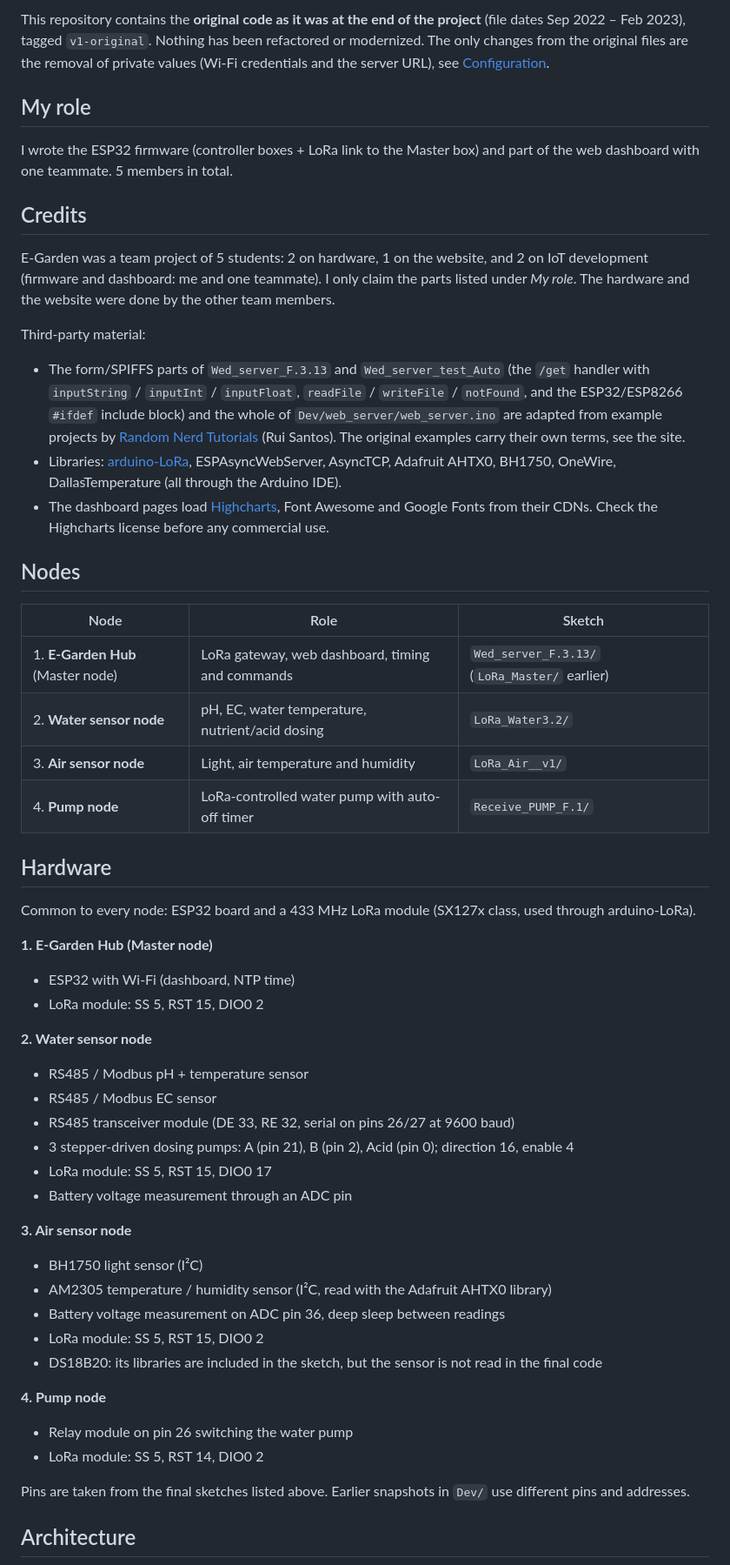
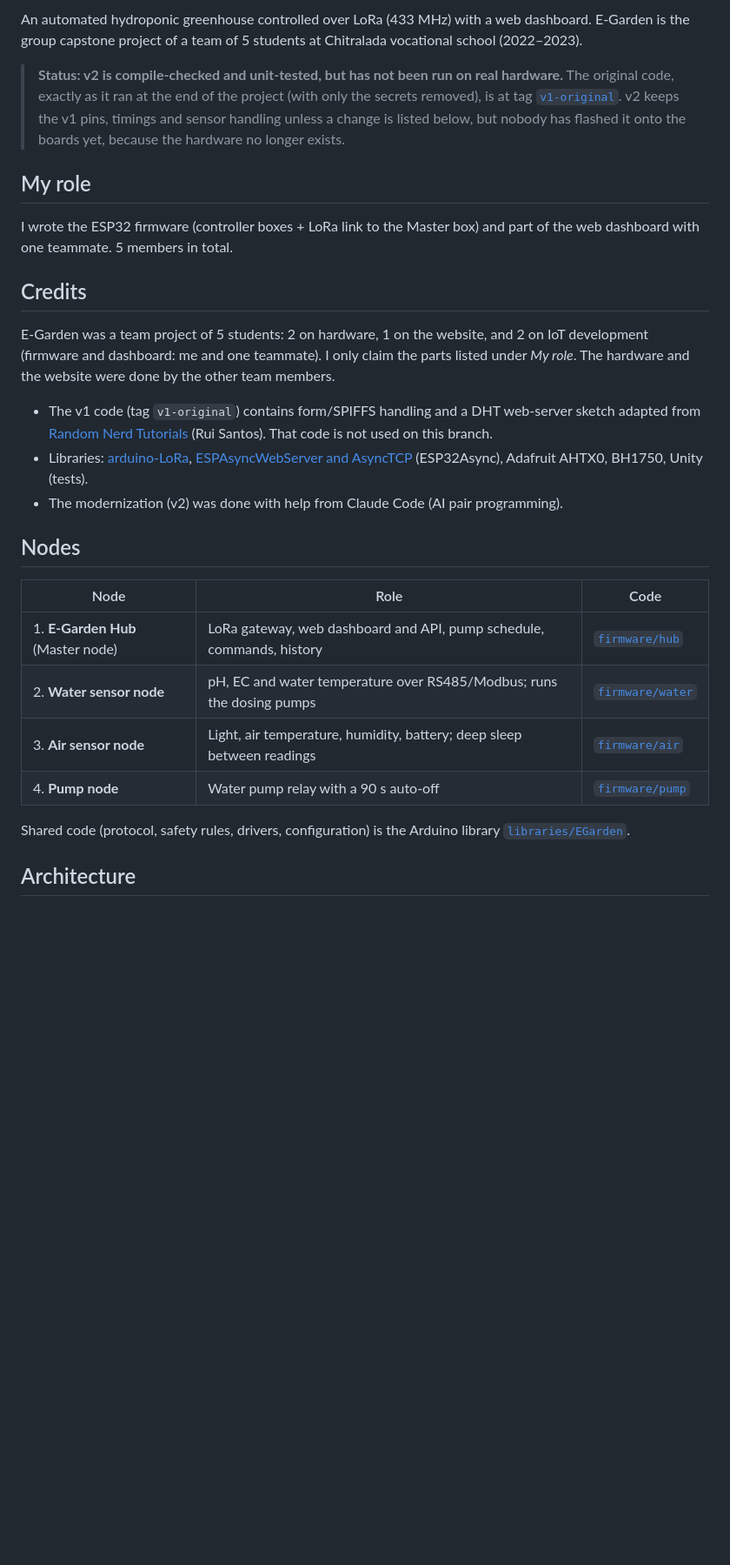
Before and after one commit to Putinun-te/E-Garden, a Markdown page: README.md, the part around one of its changes. Shown at 87% size. Rendered like a GitHub page; blank space fills up the shorter version.

```diff
--- a/README.md
+++ b/README.md
@@ -4,5 +4,8 @@ An automated hydroponic greenhouse controlled over LoRa (433 MHz) with a web das
 
-This repository contains the **original code as it was at the end of the project** (file dates Sep 2022 – Feb 2023), tagged `v1-original`. Nothing has been refactored or modernized. The only changes from the original files are the removal of private values (Wi-Fi credentials and the server URL), see [Configuration](#configuration).
+An automated hydroponic greenhouse controlled over LoRa (433 MHz) with a web dashboard. E-Garden is the group capstone project of a team of 5 students at Chitralada vocational school (2022–2023).
+
+> **Status: v2 is compile-checked and unit-tested, but has not been run on real hardware.**
+> The original code, exactly as it ran at the end of the project (with only the secrets removed), is at tag [`v1-original`](https://github.com/Putinun-te/E-Garden/tree/v1-original). v2 keeps the v1 pins, timings and sensor handling unless a change is listed below, but nobody has flashed it onto the boards yet, because the hardware no longer exists.
 
 ## My role
 
@@ -12,49 +15,20 @@ I wrote the ESP32 firmware (controller boxes + LoRa link to the Master box) and
 
 E-Garden was a team project of 5 students: 2 on hardware, 1 on the website, and 2 on IoT development (firmware and dashboard: me and one teammate). I only claim the parts listed under *My role*. The hardware and the website were done by the other team members.
 
-Third-party material:
-
-- The form/SPIFFS parts of `Wed_server_F.3.13` and `Wed_server_test_Auto` (the `/get` handler with `inputString` / `inputInt` / `inputFloat`, `readFile` / `writeFile` / `notFound`, and the ESP32/ESP8266 `#ifdef` include block) and the whole of `Dev/web_server/web_server.ino` are adapted from example projects by [Random Nerd Tutorials](https://randomnerdtutorials.com) (Rui Santos). The original examples carry their own terms, see the site.
-- Libraries: [arduino-LoRa](https://github.com/sandeepmistry/arduino-LoRa), ESPAsyncWebServer, AsyncTCP, Adafruit AHTX0, BH1750, OneWire, DallasTemperature (all through the Arduino IDE).
-- The dashboard pages load [Highcharts](https://www.highcharts.com), Font Awesome and Google Fonts from their CDNs. Check the Highcharts license before any commercial use.
+- The v1 code (tag `v1-original`) contains form/SPIFFS handling and a DHT web-server sketch adapted from [Random Nerd Tutorials](https://randomnerdtutorials.com) (Rui Santos). That code is not used on this branch.
+- Libraries: [arduino-LoRa](https://github.com/sandeepmistry/arduino-LoRa), [ESPAsyncWebServer and AsyncTCP](https://github.com/ESP32Async) (ESP32Async), Adafruit AHTX0, BH1750, Unity (tests).
+- The modernization (v2) was done with help from Claude Code (AI pair programming).
 
 ## Nodes
 
-| Node | Role | Sketch |
+| Node | Role | Code |
 |---|---|---|
-| 1. **E-Garden Hub** (Master node) | LoRa gateway, web dashboard, timing and commands | `Wed_server_F.3.13/` (`LoRa_Master/` earlier) |
-| 2. **Water sensor node** | pH, EC, water temperature, nutrient/acid dosing | `LoRa_Water3.2/` |
-| 3. **Air sensor node** | Light, air temperature and humidity | `LoRa_Air__v1/` |
-| 4. **Pump node** | LoRa-controlled water pump with auto-off timer | `Receive_PUMP_F.1/` |
+| 1. **E-Garden Hub** (Master node) | LoRa gateway, web dashboard and API, pump schedule, commands, history | [`firmware/hub`](firmware/hub) |
+| 2. **Water sensor node** | pH, EC and water temperature over RS485/Modbus; runs the dosing pumps | [`firmware/water`](firmware/water) |
+| 3. **Air sensor node** | Light, air temperature, humidity, battery; deep sleep between readings | [`firmware/air`](firmware/air) |
+| 4. **Pump node** | Water pump relay with a 90 s auto-off | [`firmware/pump`](firmware/pump) |
 
-## Hardware
-
-Common to every node: ESP32 board and a 433 MHz LoRa module (SX127x class, used through arduino-LoRa).
-
-**1. E-Garden Hub (Master node)**
-- ESP32 with Wi-Fi (dashboard, NTP time)
-- LoRa module: SS 5, RST 15, DIO0 2
-
-**2. Water sensor node**
-- RS485 / Modbus pH + temperature sensor
-- RS485 / Modbus EC sensor
-- RS485 transceiver module (DE 33, RE 32, serial on pins 26/27 at 9600 baud)
-- 3 stepper-driven dosing pumps: A (pin 21), B (pin 2), Acid (pin 0); direction 16, enable 4
-- LoRa module: SS 5, RST 15, DIO0 17
-- Battery voltage measurement through an ADC pin
-
-**3. Air sensor node**
-- BH1750 light sensor (I²C)
-- AM2305 temperature / humidity sensor (I²C, read with the Adafruit AHTX0 library)
-- Battery voltage measurement on ADC pin 36, deep sleep between readings
-- LoRa module: SS 5, RST 15, DIO0 2
-- DS18B20: its libraries are included in the sketch, but the sensor is not read in the final code
-
-**4. Pump node**
-- Relay module on pin 26 switching the water pump
-- LoRa module: SS 5, RST 14, DIO0 2
-
-Pins are taken from the final sketches listed above. Earlier snapshots in `Dev/` use different pins and addresses.
+Shared code (protocol, safety rules, drivers, configuration) is the Arduino library [`libraries/EGarden`](libraries/EGarden).
 
 ## Architecture
 
```
Also changed, not shown: other parts of README.md (+151 -50 lines).
